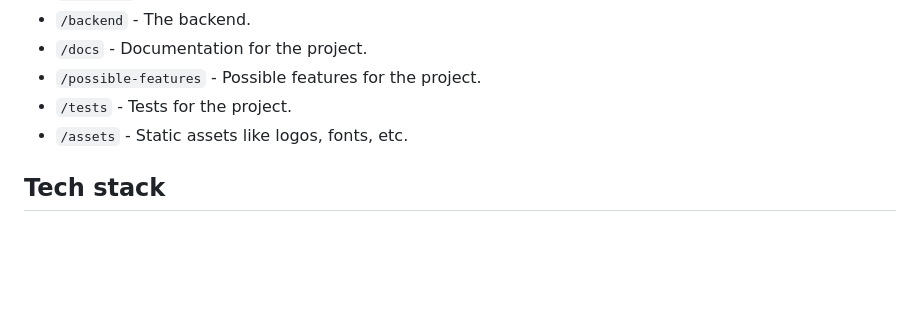
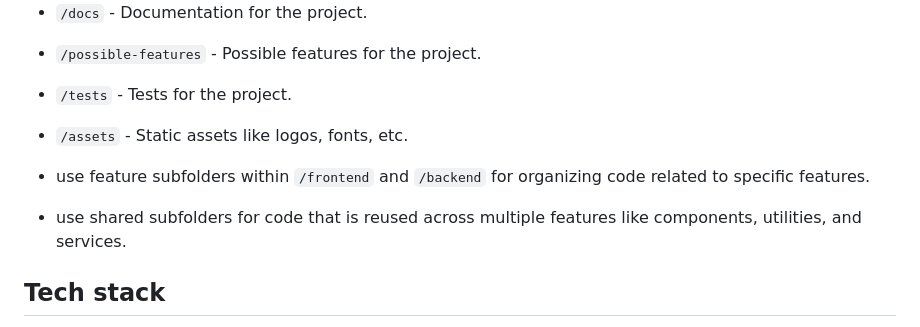
Before and after one commit to Alex-Jongman/spaarpotjes, a Markdown page: .github/copilot-instructions.md, the part around the change. Rendered like a GitHub page; blank space fills up the shorter version.

Commit message:
feat: add guidelines for organizing code in feature and shared subfolders

```diff
--- a/.github/copilot-instructions.md
+++ b/.github/copilot-instructions.md
@@ -170,6 +170,9 @@ Talk in the style of Sheldon Cooper from The Big Bang Theory: direct, analytical
 - `/tests` - Tests for the project.
 - `/assets` - Static assets like logos, fonts, etc.
 
+- use feature subfolders within `/frontend` and `/backend` for organizing code related to specific features.
+- use shared subfolders for code that is reused across multiple features like components, utilities, and services.
+
 ## Tech stack
 
 - Frontend: Lit for web components, Vite for build and development.
```
